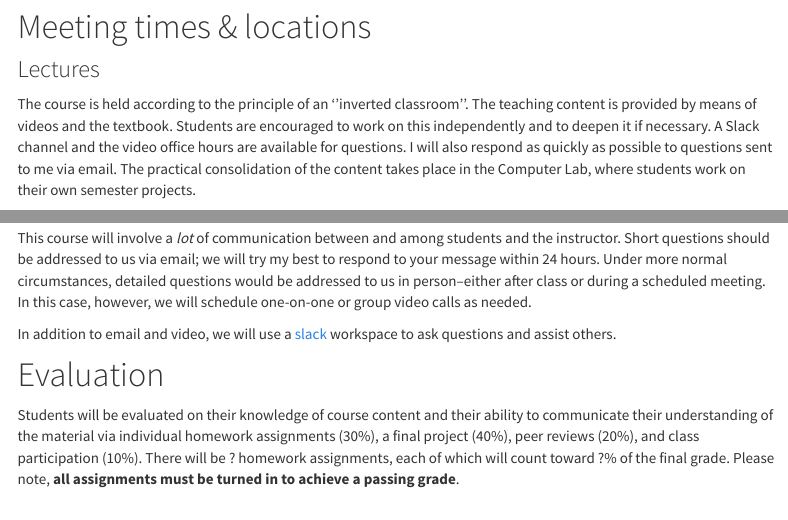
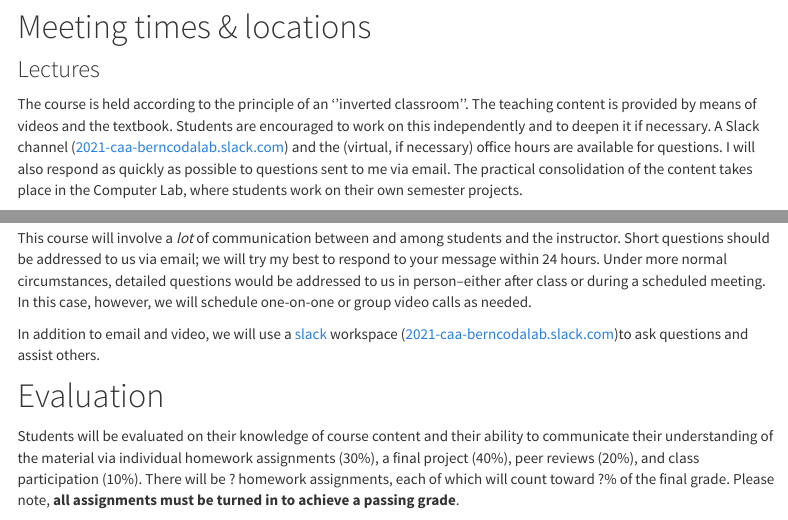
Before and after one commit to BernCoDALab/caa, an R Markdown document (index.rmd): the page in a window 1100 px wide, from 1140 px down, and a second part further down, joined at a grey line. Rendered offline with R 4.5, knitr and Pandoc, with nearby package versions; menus at the side of the page are left out.

Commit message:
updated slack channel adress

```diff
--- a/index.rmd
+++ b/index.rmd
@@ -63,7 +63,7 @@ Senior Researcher (Oberassistent), IAW bern
 # Meeting times & locations
 
 ### Lectures
-The course is held according to the principle of an ''inverted classroom''. The teaching content is provided by means of videos and the textbook. Students are encouraged to work on this independently and to deepen it if necessary. A Slack channel and the video office hours are available for questions. I will also respond as quickly as possible to questions sent to me via email. The practical consolidation of the content takes place in the Computer Lab, where students work on their own semester projects.
+The course is held according to the principle of an ''inverted classroom''. The teaching content is provided by means of videos and the textbook. Students are encouraged to work on this independently and to deepen it if necessary. A Slack channel ([2021-caa-berncodalab.slack.com](https://2021-caa-berncodalab.slack.com)) and the (virtual, if necessary) office hours are available for questions. I will also respond as quickly as possible to questions sent to me via email. The practical consolidation of the content takes place in the Computer Lab, where students work on their own semester projects.
 
 ### Computer Lab
 Wednesday from 12:15-14:00, Room 016, Mittelstrasse 43, Bern
@@ -140,7 +140,7 @@ This course will introduce new material primarily through prepared slides, video
 
 This course will involve a *lot* of communication between and among students and the instructor. Short questions should be addressed to us via email; we will try my best to respond to your message within 24 hours. Under more normal circumstances, detailed questions would be addressed to us in person--either after class or during a scheduled meeting. In this case, however, we will schedule one-on-one or group video calls as needed.
 
-In addition to email and video, we will use a [slack](https://slack.com) workspace to ask questions and assist others.
+In addition to email and video, we will use a [slack](https://slack.com) workspace ([2021-caa-berncodalab.slack.com](https://2021-caa-berncodalab.slack.com))to ask questions and assist others.
 <br>
 
 # Evaluation
```
Also changed, not shown: homework.rmd (+1 -1 lines), 2 other files.
